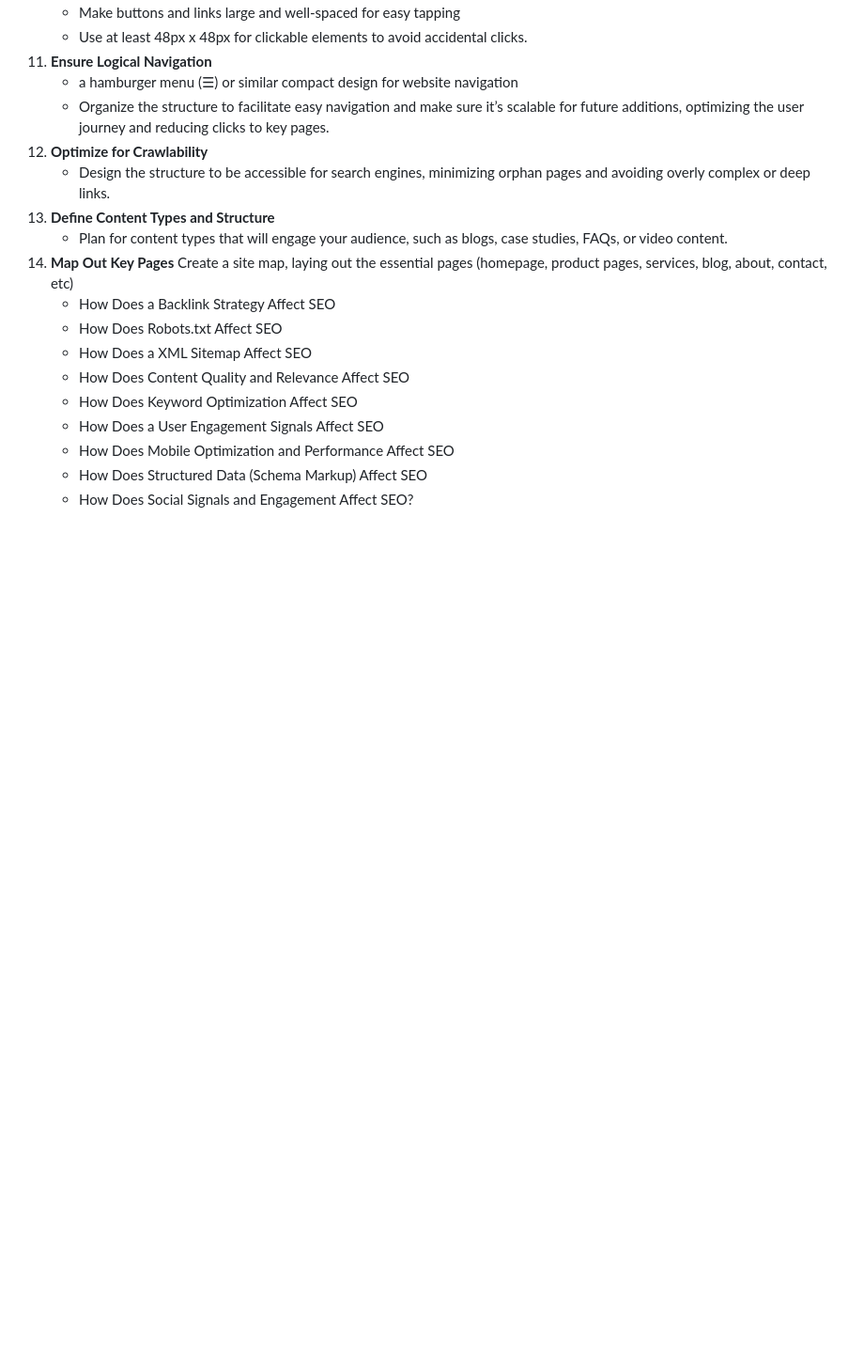
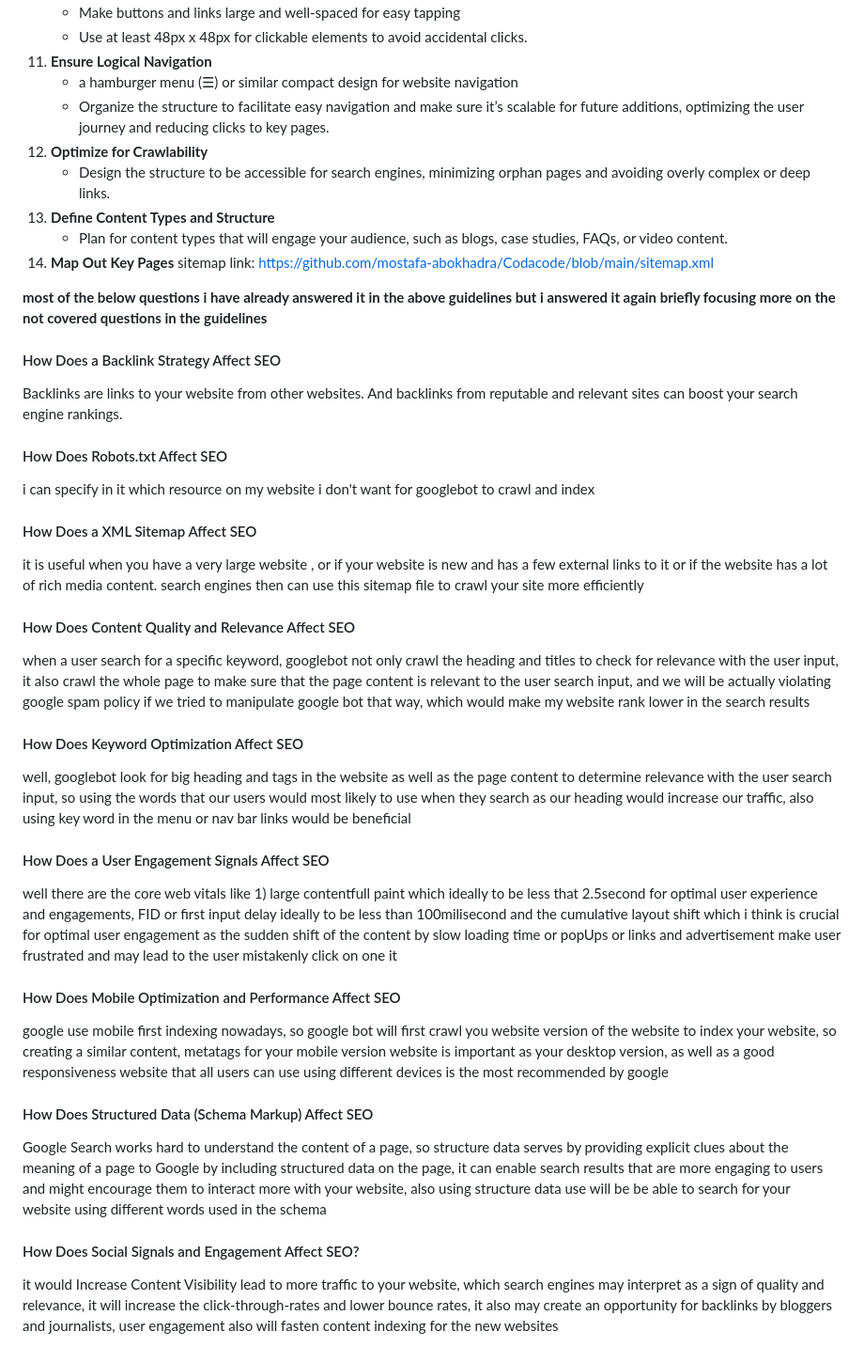
Before and after one commit to mostafa-abokhadra/GammalTechVolunteering, a Markdown page: c) SEO/task.md, the part around the change. Shown: that part at 94% size. Drawn GitHub-style; blank space fills up the shorter version.

```diff
--- a/c) SEO/task.md
+++ b/c) SEO/task.md
@@ -74,13 +74,25 @@ all of the data mentioned are from Google Search Central documentation gathered
 13. **Define Content Types and Structure**
     - Plan for content types that will engage your audience, such as blogs, case studies, FAQs, or video content.
 14. **Map Out Key Pages**
-    Create a site map, laying out the essential pages (homepage, product pages, services, blog, about, contact, etc)
-    -  How Does a Backlink Strategy Affect SEO
-    - How Does Robots.txt Affect SEO
-    - How Does a XML Sitemap Affect SEO
-    - How Does Content Quality and Relevance Affect SEO
-    - How Does Keyword Optimization Affect SEO
-    - How Does a User Engagement Signals Affect SEO
-    - How Does Mobile Optimization and Performance Affect SEO
-    - How Does Structured Data (Schema Markup) Affect SEO
-    - How Does Social Signals and Engagement Affect SEO?
+    sitemap link: <https://github.com/mostafa-abokhadra/Codacode/blob/main/sitemap.xml>
+
+**most of the below questions i have already answered it in the above guidelines but i answered it again briefly focusing more on the not covered questions in the guidelines**
+
+#### How Does a Backlink Strategy Affect SEO
+Backlinks are links to your website from other websites. And backlinks from reputable and relevant sites can boost your search engine rankings.
+#### How Does Robots.txt Affect SEO
+i can specify in it which resource on my website i don't want for googlebot to crawl and index
+#### How Does a XML Sitemap Affect SEO
+it is useful when you have a very large website , or if your website is new and has a few external links to it or if the website has a lot of rich media content. search engines then can use this sitemap file to crawl your site more efficiently
+#### How Does Content Quality and Relevance Affect SEO
+when a user search for a specific keyword, googlebot not only crawl the heading and titles to check for relevance with the user input, it also crawl the whole page to make sure that the page content is relevant to the user search input, and we will be actually violating google spam policy if we tried to manipulate google bot that way, which would make my website rank lower in the search results
+#### How Does Keyword Optimization Affect SEO
+well, googlebot look for big heading and tags in the website as well as the page content to determine relevance with the user search input, so using the words that our users would most likely to use when they search as our heading would increase our traffic, also using key word in the menu or nav bar links would be beneficial
+#### How Does a User Engagement Signals Affect SEO
+well there are the core web vitals like 1) large contentfull paint which ideally to be less that 2.5second for optimal user experience and engagements, FID or first input delay ideally to be less than 100milisecond and the cumulative layout shift which i think is crucial for optimal user engagement as the sudden shift of the content by slow loading time or popUps or links and advertisement make user frustrated and may lead to the user mistakenly click on one it
+#### How Does Mobile Optimization and Performance Affect SEO
+ google use mobile first indexing nowadays, so google bot will first crawl you website version of the website to index your website, so creating a similar content, metatags for your mobile version website is important as your desktop version, as well as a good responsiveness website that all users can use using different devices is the most recommended by google
+#### How Does Structured Data (Schema Markup) Affect SEO
+Google Search works hard to understand the content of a page, so structure data serves by providing explicit clues about the meaning of a page to Google by including structured data on the page, it can enable search results that are more engaging to users and might encourage them to interact more with your website, also using structure data use will be be able to search for your website using different words used in the schema
+#### How Does Social Signals and Engagement Affect SEO?
+it would Increase Content Visibility lead to more traffic to your website, which search engines may interpret as a sign of quality and relevance, it will increase the click-through-rates and lower bounce rates, it also may create an opportunity for backlinks by bloggers and journalists, user engagement also will fasten content indexing for the new websites
```
